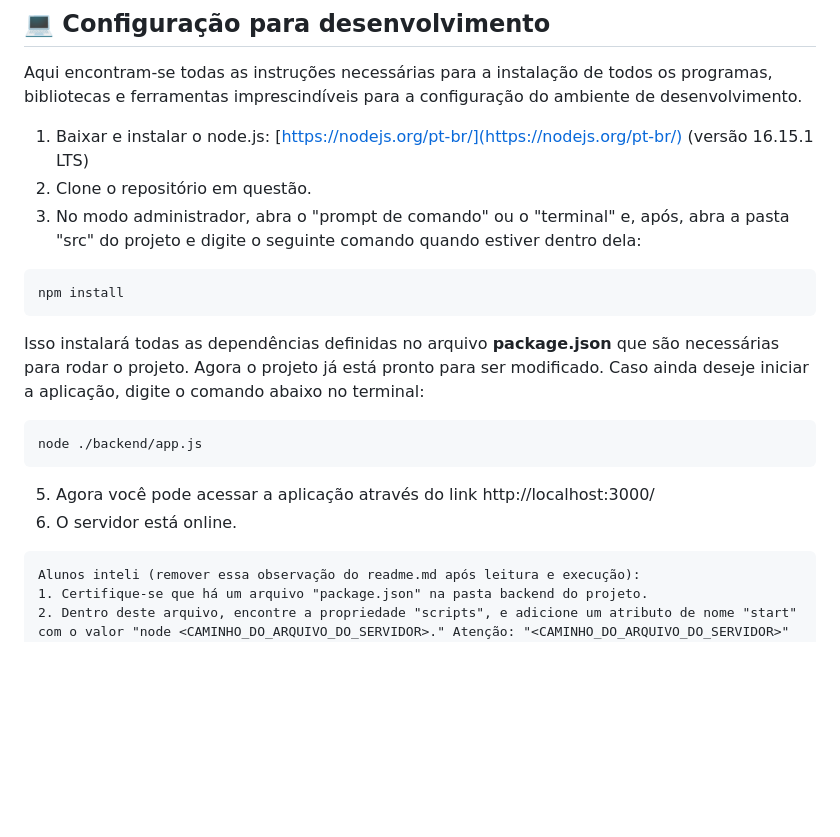
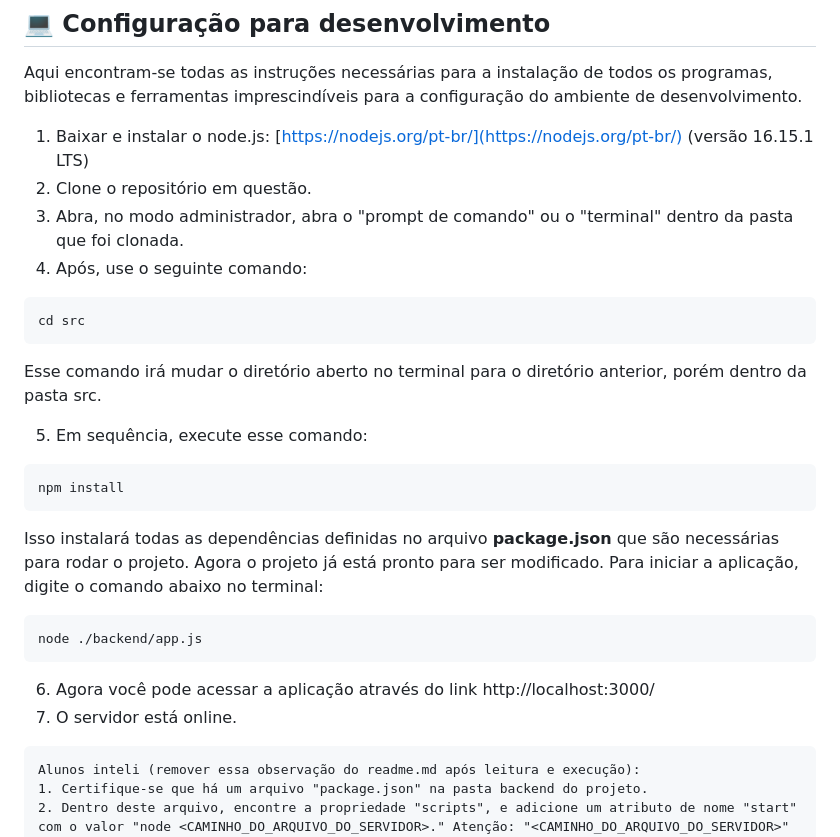
Before and after one commit to 2023M2T9-Inteli/Projeto5, a Markdown page: README.md, the part around the change. GitHub-like rendering; blank space fills up the shorter version.

Commit message:
docs: Atualizando o guia para funcionamento do projeto

````diff
--- a/README.md
+++ b/README.md
@@ -75,19 +75,29 @@ Aqui encontram-se todas as instruções necessárias para a instalação de todo
 
 1.  Baixar e instalar o node.js:  [https://nodejs.org/pt-br/](https://nodejs.org/pt-br/) (versão 16.15.1 LTS)
 2.  Clone o repositório em questão.
-3.  No modo administrador, abra o "prompt de comando" ou o "terminal" e, após, abra a pasta "src" do projeto e digite o seguinte comando quando estiver dentro dela:
+3.  Abra, no modo administrador, abra o "prompt de comando" ou o "terminal" dentro da pasta que foi clonada.
+4.  Após, use o seguinte comando:
+
+```sh
+cd src
+```
+Esse comando irá mudar o diretório aberto no terminal para o diretório anterior, porém dentro da pasta src.
+
+
+5. Em sequência, execute esse comando:
 
 ```sh
 npm install
 ```
 
-Isso instalará todas as dependências definidas no arquivo <b>package.json</b> que são necessárias para rodar o projeto. Agora o projeto já está pronto para ser modificado. Caso ainda deseje iniciar a aplicação, digite o comando abaixo no terminal:
+Isso instalará todas as dependências definidas no arquivo <b>package.json</b> que são necessárias para rodar o projeto. Agora o projeto já está pronto para ser modificado. Para iniciar a aplicação, digite o comando abaixo no terminal:
 
 ```sh
 node ./backend/app.js
 ```
-5. Agora você pode acessar a aplicação através do link http://localhost:3000/
-6. O servidor está online.
+
+6. Agora você pode acessar a aplicação através do link http://localhost:3000/
+7. O servidor está online.
 
 
 ```
````
